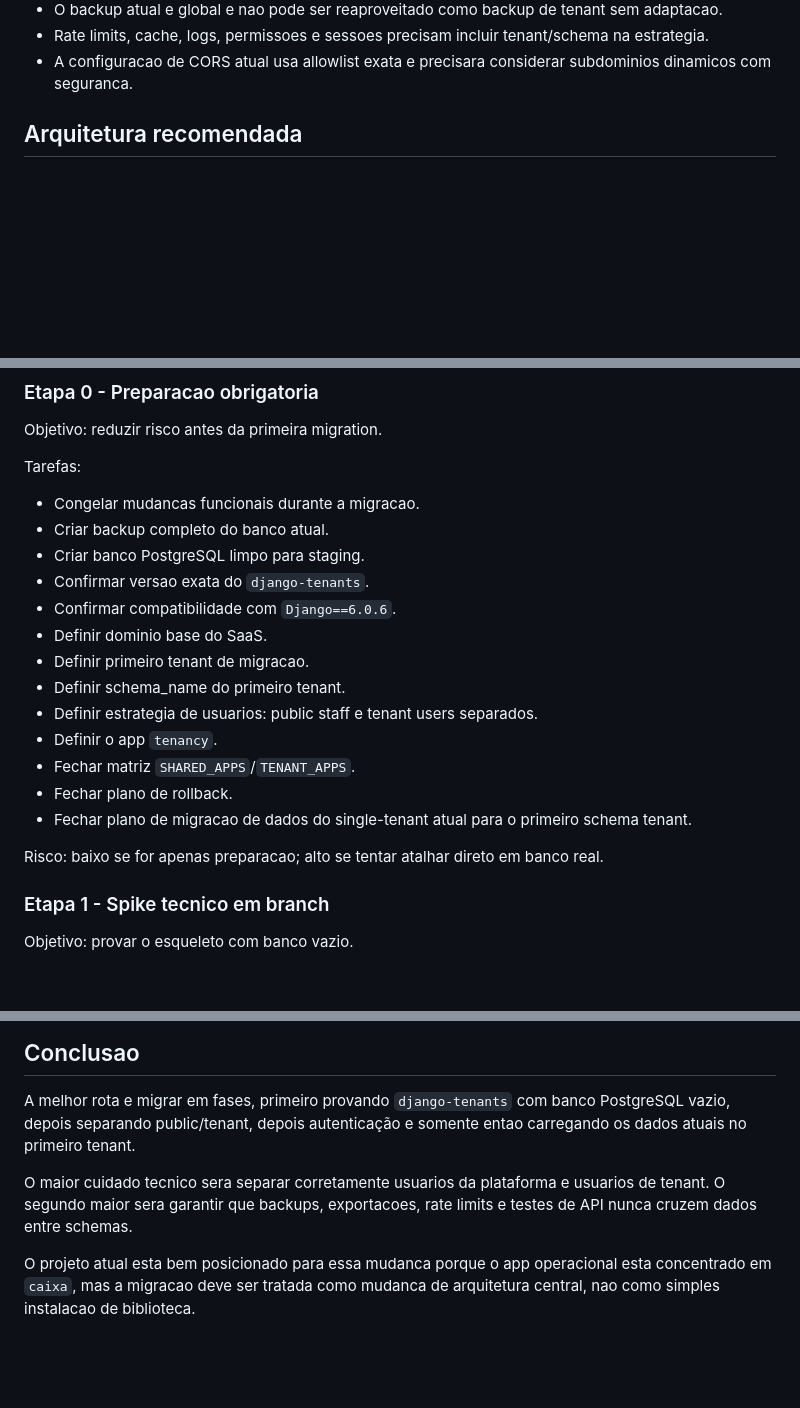
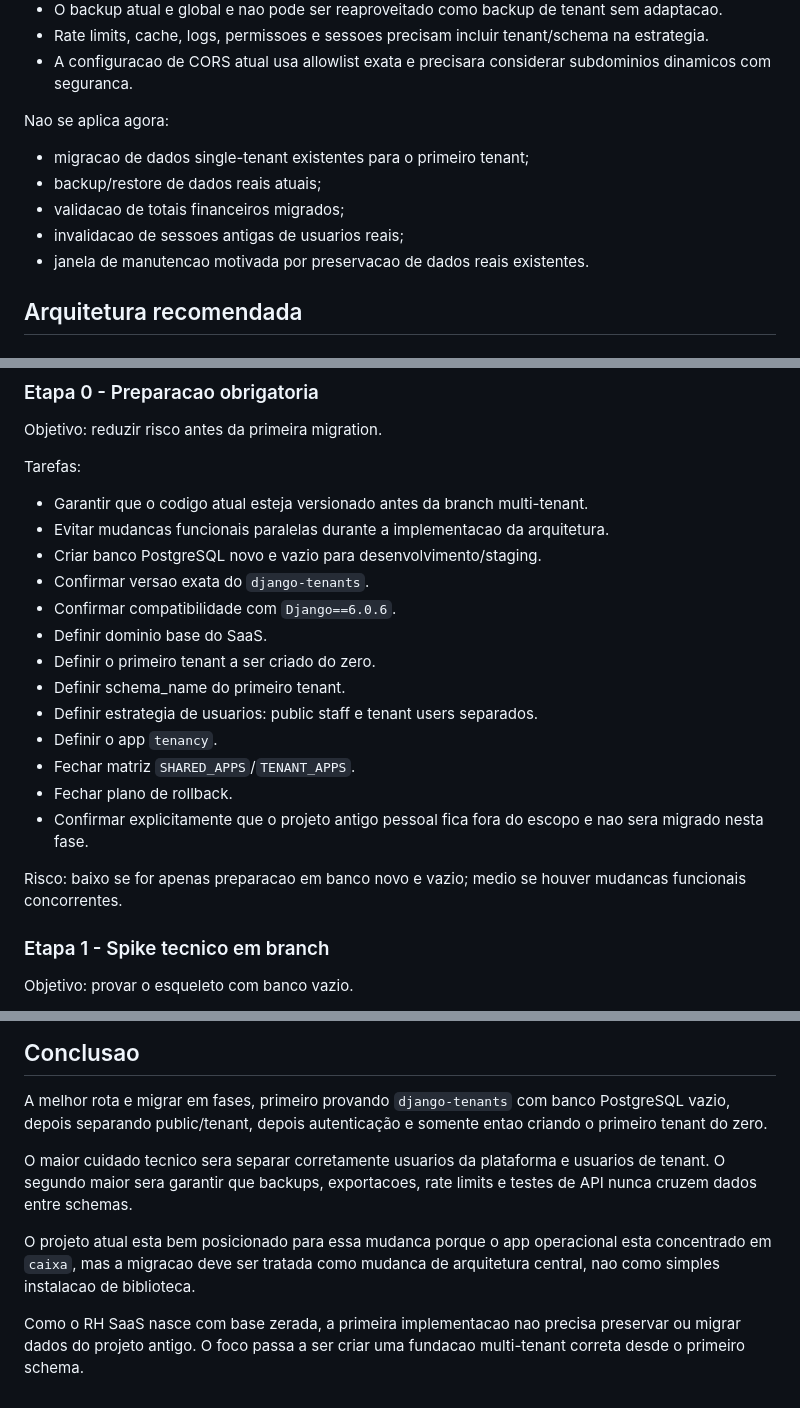
Before and after one commit to Davi-freitas-dev/rhsaas, a Markdown page: docs/PLANO_DJANGO_TENANTS.md, 3 parts joined by grey strips. Rendered like a GitHub page; blank space fills up the shorter version.

```diff
--- a/docs/PLANO_DJANGO_TENANTS.md
+++ b/docs/PLANO_DJANGO_TENANTS.md
@@ -85,6 +94,14 @@ As principais ressalvas sao:
   na estrategia.
 - A configuracao de CORS atual usa allowlist exata e precisara considerar
   subdominios dinamicos com seguranca.
+
+Nao se aplica agora:
+
+- migracao de dados single-tenant existentes para o primeiro tenant;
+- backup/restore de dados reais atuais;
+- validacao de totais financeiros migrados;
+- invalidacao de sessoes antigas de usuarios reais;
+- janela de manutencao motivada por preservacao de dados reais existentes.
 
 ## Arquitetura recomendada
 
@@ -678,23 +694,23 @@ Objetivo: reduzir risco antes da primeira migration.
 
 Tarefas:
 
-- Congelar mudancas funcionais durante a migracao.
-- Criar backup completo do banco atual.
-- Criar banco PostgreSQL limpo para staging.
+- Garantir que o codigo atual esteja versionado antes da branch multi-tenant.
+- Evitar mudancas funcionais paralelas durante a implementacao da arquitetura.
+- Criar banco PostgreSQL novo e vazio para desenvolvimento/staging.
 - Confirmar versao exata do `django-tenants`.
 - Confirmar compatibilidade com `Django==6.0.6`.
 - Definir dominio base do SaaS.
-- Definir primeiro tenant de migracao.
+- Definir o primeiro tenant a ser criado do zero.
 - Definir schema_name do primeiro tenant.
 - Definir estrategia de usuarios: public staff e tenant users separados.
 - Definir o app `tenancy`.
 - Fechar matriz `SHARED_APPS`/`TENANT_APPS`.
 - Fechar plano de rollback.
-- Fechar plano de migracao de dados do single-tenant atual para o primeiro
-  schema tenant.
+- Confirmar explicitamente que o projeto antigo pessoal fica fora do escopo e
+  nao sera migrado nesta fase.
 
-Risco: baixo se for apenas preparacao; alto se tentar atalhar direto em banco
-real.
+Risco: baixo se for apenas preparacao em banco novo e vazio; medio se houver
+mudancas funcionais concorrentes.
 
 ### Etapa 1 - Spike tecnico em branch
 
@@ -1014,7 +1046,7 @@ Nao iniciar migration sem isso.
 
 A melhor rota e migrar em fases, primeiro provando `django-tenants` com banco
 PostgreSQL vazio, depois separando public/tenant, depois autenticação e somente
-entao carregando os dados atuais no primeiro tenant.
+entao criando o primeiro tenant do zero.
 
 O maior cuidado tecnico sera separar corretamente usuarios da plataforma e
 usuarios de tenant. O segundo maior sera garantir que backups, exportacoes,
@@ -1023,3 +1055,7 @@ rate limits e testes de API nunca cruzem dados entre schemas.
 O projeto atual esta bem posicionado para essa mudanca porque o app operacional
 esta concentrado em `caixa`, mas a migracao deve ser tratada como mudanca de
 arquitetura central, nao como simples instalacao de biblioteca.
+
+Como o RH SaaS nasce com base zerada, a primeira implementacao nao precisa
+preservar ou migrar dados do projeto antigo. O foco passa a ser criar uma
+fundacao multi-tenant correta desde o primeiro schema.
```
Also changed, not shown: other parts of docs/PLANO_DJANGO_TENANTS.md (+44 -20 lines).
